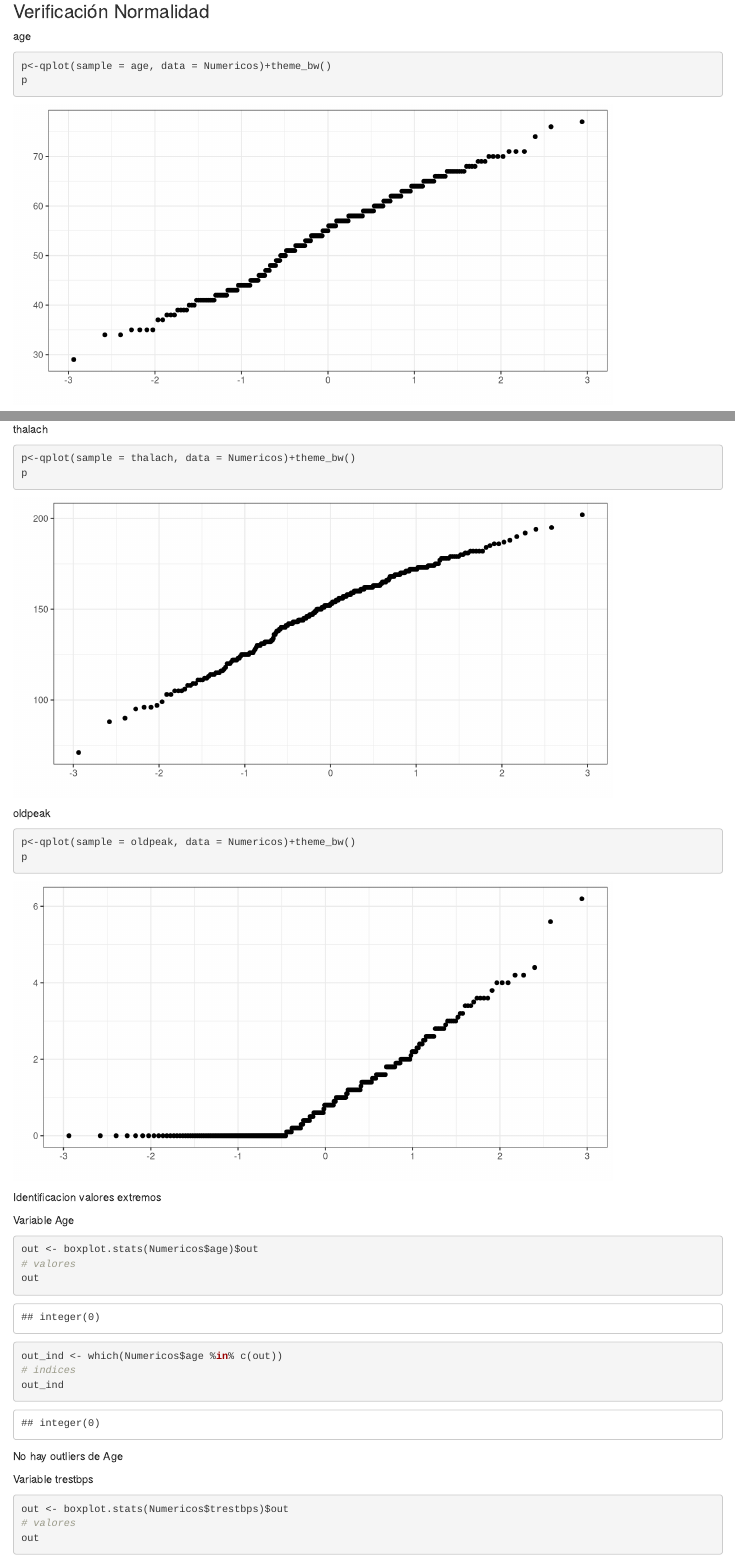
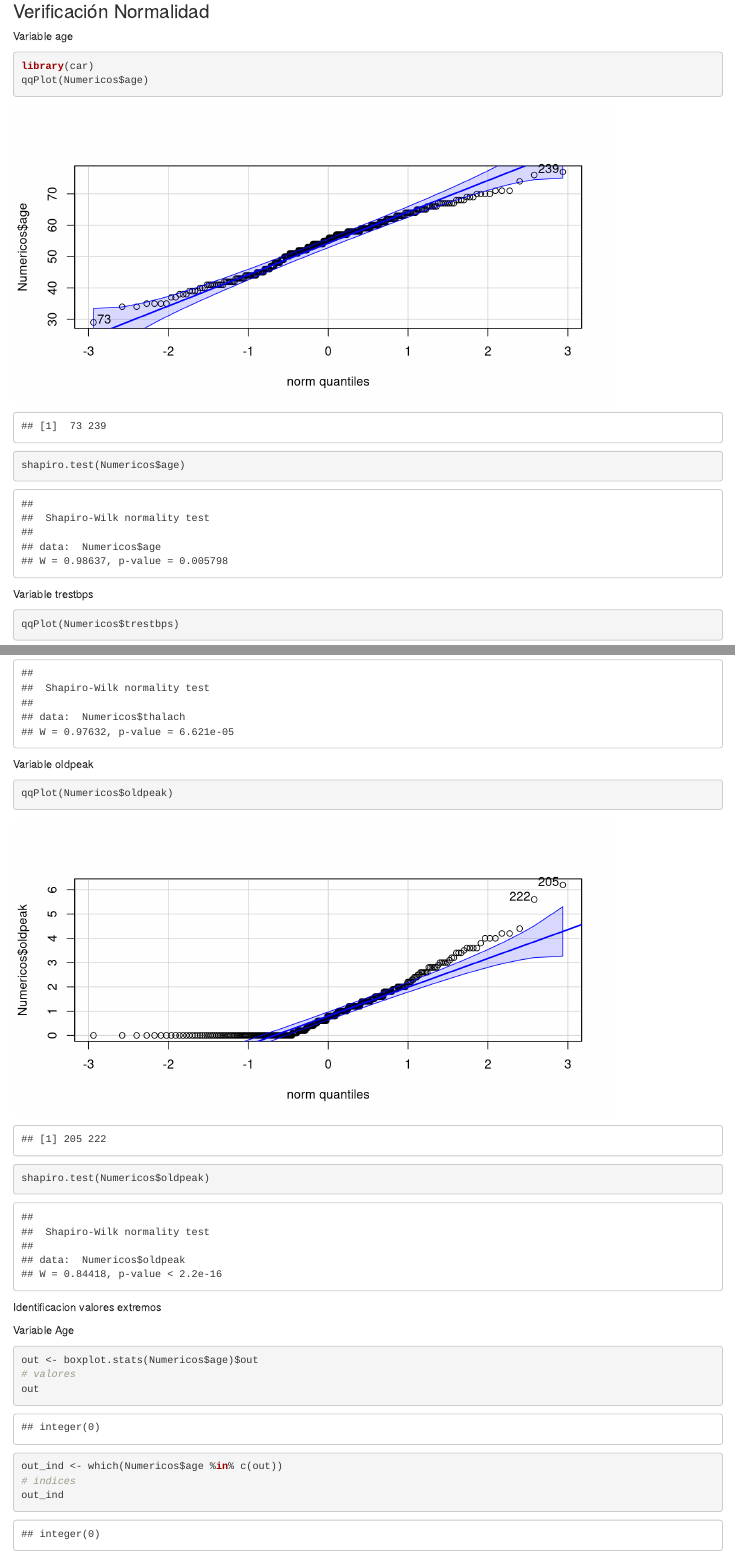
Before and after one commit to UOCACM/PAC2, an R Markdown document (CODIGO/Tipologia_PRA02.Rmd): the page in a window 1100 px wide, from 7110 px down, and a second part further down, joined at a grey line. Rendered offline with R 4.5, knitr and Pandoc, with nearby package versions.

Commit message:
Add files via upload

````diff
--- a/CODIGO/Tipologia_PRA02.Rmd
+++ b/CODIGO/Tipologia_PRA02.Rmd
@@ -325,7 +325,5 @@
 ```
 ### Verificación Normalidad
 
-age
+Variable age
 ```{r echo=TRUE, message=FALSE, warning=FALSE}
-p<-qplot(sample = age, data = Numericos)+theme_bw()
-p
@@ -343,11 +330,13 @@
-thalach
-```{r echo=TRUE, message=FALSE, warning=FALSE}
-p<-qplot(sample = thalach, data = Numericos)+theme_bw()
-p
-```
-oldpeak
-```{r echo=TRUE, message=FALSE, warning=FALSE}
-p<-qplot(sample = oldpeak, data = Numericos)+theme_bw()
-p
+library(car)
+qqPlot(Numericos$age)
 ```
 
+```{r echo=TRUE, message=FALSE, warning=FALSE}
+shapiro.test(Numericos$age)
+
+```
+
+Variable trestbps
+```{r echo=TRUE, message=FALSE, warning=FALSE}
+
+qqPlot(Numericos$trestbps)
@@ -354,3 +374,13 @@
+Variable oldpeak
+```{r echo=TRUE, message=FALSE, warning=FALSE}
+
+qqPlot(Numericos$oldpeak)
+```
+```{r echo=TRUE, message=FALSE, warning=FALSE}
+
+shapiro.test(Numericos$oldpeak)
+
+```
 
 Identificacion valores extremos
 
````
Also changed, not shown: CODIGO/Tipologia_PRA02.Rmd (44 more changed lines).
